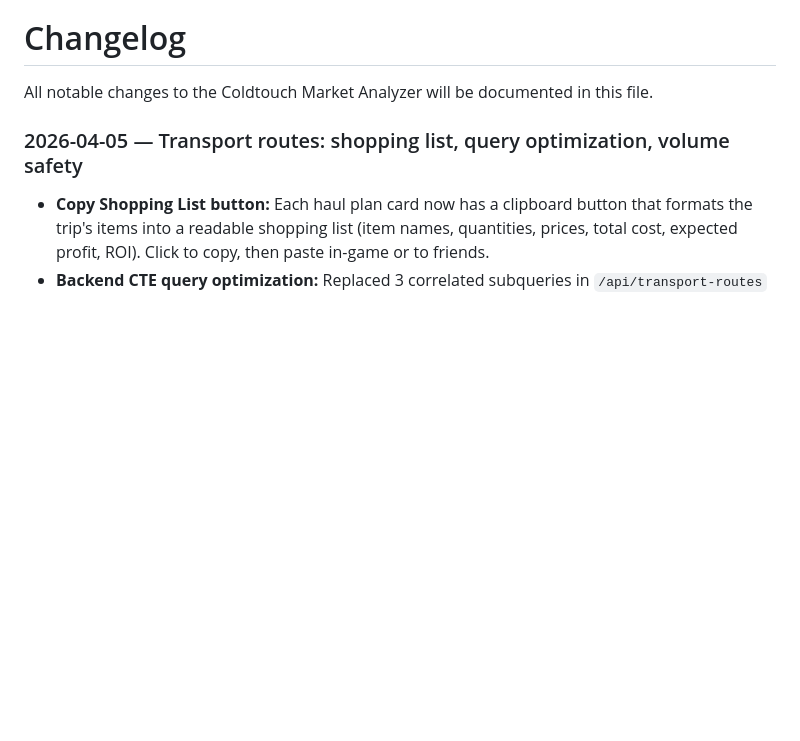
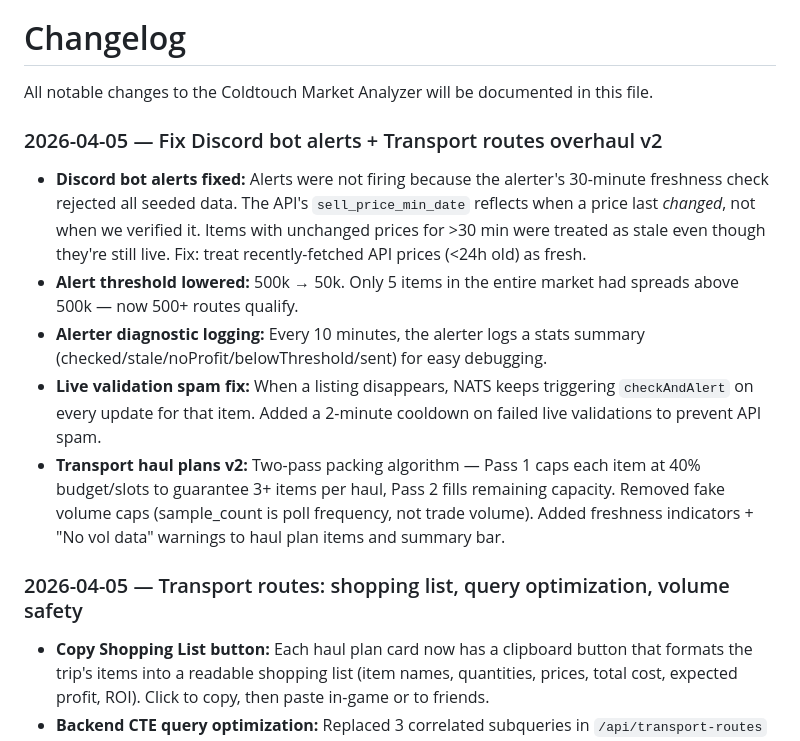
Before and after one commit to coldtouch/coldtouch-market-analyzer, a Markdown page: CHANGELOG.md, the part around the change. Rendered like a GitHub page; blank space fills up the shorter version.

Commit message:
Update CHANGELOG with Discord bot fix and transport v2
Co-Authored-By: Claude Opus 4.6 <noreply@anthropic.com>

```diff
--- a/CHANGELOG.md
+++ b/CHANGELOG.md
@@ -1,6 +1,14 @@
 # Changelog
 
 All notable changes to the Coldtouch Market Analyzer will be documented in this file.
+
+### 2026-04-05 — Fix Discord bot alerts + Transport routes overhaul v2
+
+- **Discord bot alerts fixed:** Alerts were not firing because the alerter's 30-minute freshness check rejected all seeded data. The API's `sell_price_min_date` reflects when a price last *changed*, not when we verified it. Items with unchanged prices for >30 min were treated as stale even though they're still live. Fix: treat recently-fetched API prices (<24h old) as fresh.
+- **Alert threshold lowered:** 500k → 50k. Only 5 items in the entire market had spreads above 500k — now 500+ routes qualify.
+- **Alerter diagnostic logging:** Every 10 minutes, the alerter logs a stats summary (checked/stale/noProfit/belowThreshold/sent) for easy debugging.
+- **Live validation spam fix:** When a listing disappears, NATS keeps triggering `checkAndAlert` on every update for that item. Added a 2-minute cooldown on failed live validations to prevent API spam.
+- **Transport haul plans v2:** Two-pass packing algorithm — Pass 1 caps each item at 40% budget/slots to guarantee 3+ items per haul, Pass 2 fills remaining capacity. Removed fake volume caps (sample_count is poll frequency, not trade volume). Added freshness indicators + "No vol data" warnings to haul plan items and summary bar.
 
 ### 2026-04-05 — Transport routes: shopping list, query optimization, volume safety
 
```
